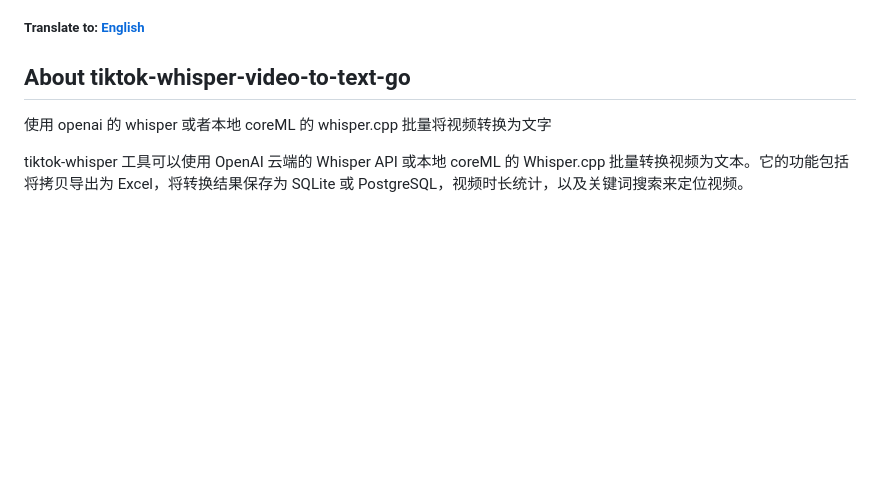
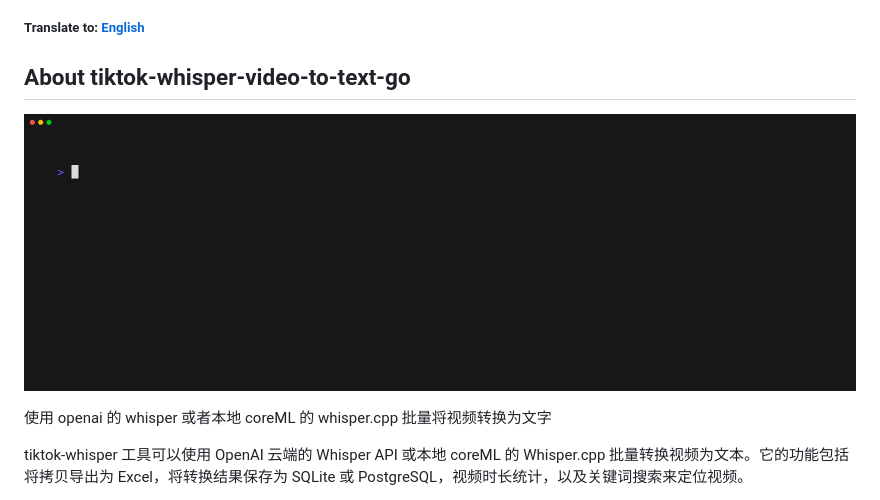
Before and after one commit to daymade/tiktok-whisper, a Markdown page: README_zh.md, the part around the change. GitHub-like rendering; pictures changed too: doc/demo/download_xiaoyuzhou.gif (added); blank space fills up the shorter version.

```diff
--- a/README_zh.md
+++ b/README_zh.md
@@ -3,6 +3,9 @@
 ##### Translate to: [English](README.md)
 
 ## About tiktok-whisper-video-to-text-go
+
+![demo_download_xiaoyuzhou](doc/demo/download_xiaoyuzhou.gif)
+
 使用 openai 的 whisper 或者本地 coreML 的 whisper.cpp 批量将视频转换为文字
 
 tiktok-whisper 工具可以使用 OpenAI 云端的 Whisper API 或本地 coreML 的 Whisper.cpp 批量转换视频为文本。它的功能包括将拷贝导出为 Excel，将转换结果保存为 SQLite 或 PostgreSQL，视频时长统计，以及关键词搜索来定位视频。
```
Also changed, not shown: README.md (+3 -0 lines), 1 other file.
